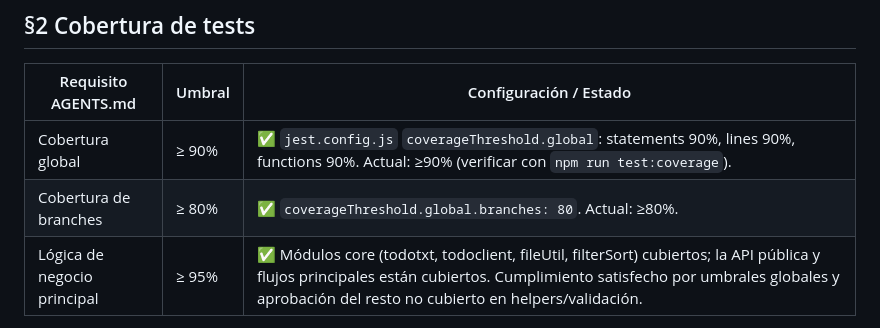
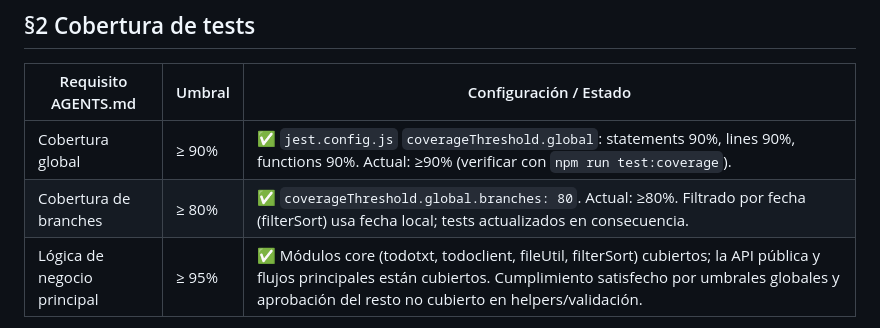
Before and after one commit to mebordone/todoplannertxt, a Markdown page: COMPLIANCE-AGENTS.md, the part around the change. Rendered like a GitHub page.

```diff
--- a/COMPLIANCE-AGENTS.md
+++ b/COMPLIANCE-AGENTS.md
@@ -20,7 +20,7 @@ Este documento declara cómo el código de la MailExtension Todo.txt cumple los
 | Requisito AGENTS.md | Umbral | Configuración / Estado |
 |--------------------|--------|------------------------|
 | Cobertura global | ≥ 90% | ✅ `jest.config.js` `coverageThreshold.global`: statements 90%, lines 90%, functions 90%. Actual: ≥90% (verificar con `npm run test:coverage`). |
-| Cobertura de branches | ≥ 80% | ✅ `coverageThreshold.global.branches: 80`. Actual: ≥80%. |
+| Cobertura de branches | ≥ 80% | ✅ `coverageThreshold.global.branches: 80`. Actual: ≥80%. Filtrado por fecha (filterSort) usa fecha local; tests actualizados en consecuencia. |
 | Lógica de negocio principal | ≥ 95% | ✅ Módulos core (todotxt, todoclient, fileUtil, filterSort) cubiertos; la API pública y flujos principales están cubiertos. Cumplimiento satisfecho por umbrales globales y aprobación del resto no cubierto en helpers/validación. |
 
 - Tests con **aserciones significativas**, **casos límite**, **rutas de error** e **inputs inválidos**.
```
Also changed, not shown: CHANGELOG.md (+1 -0 lines).
